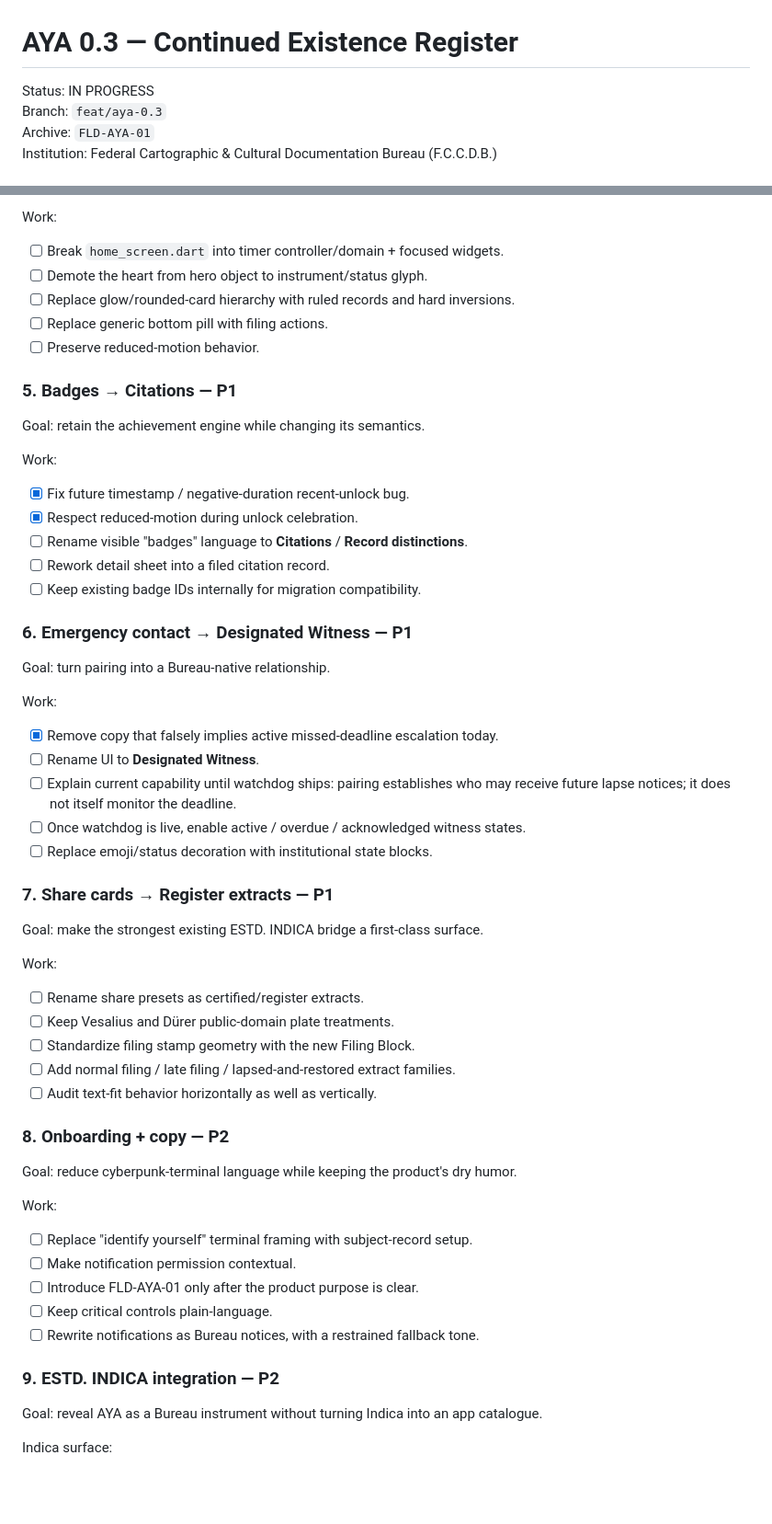
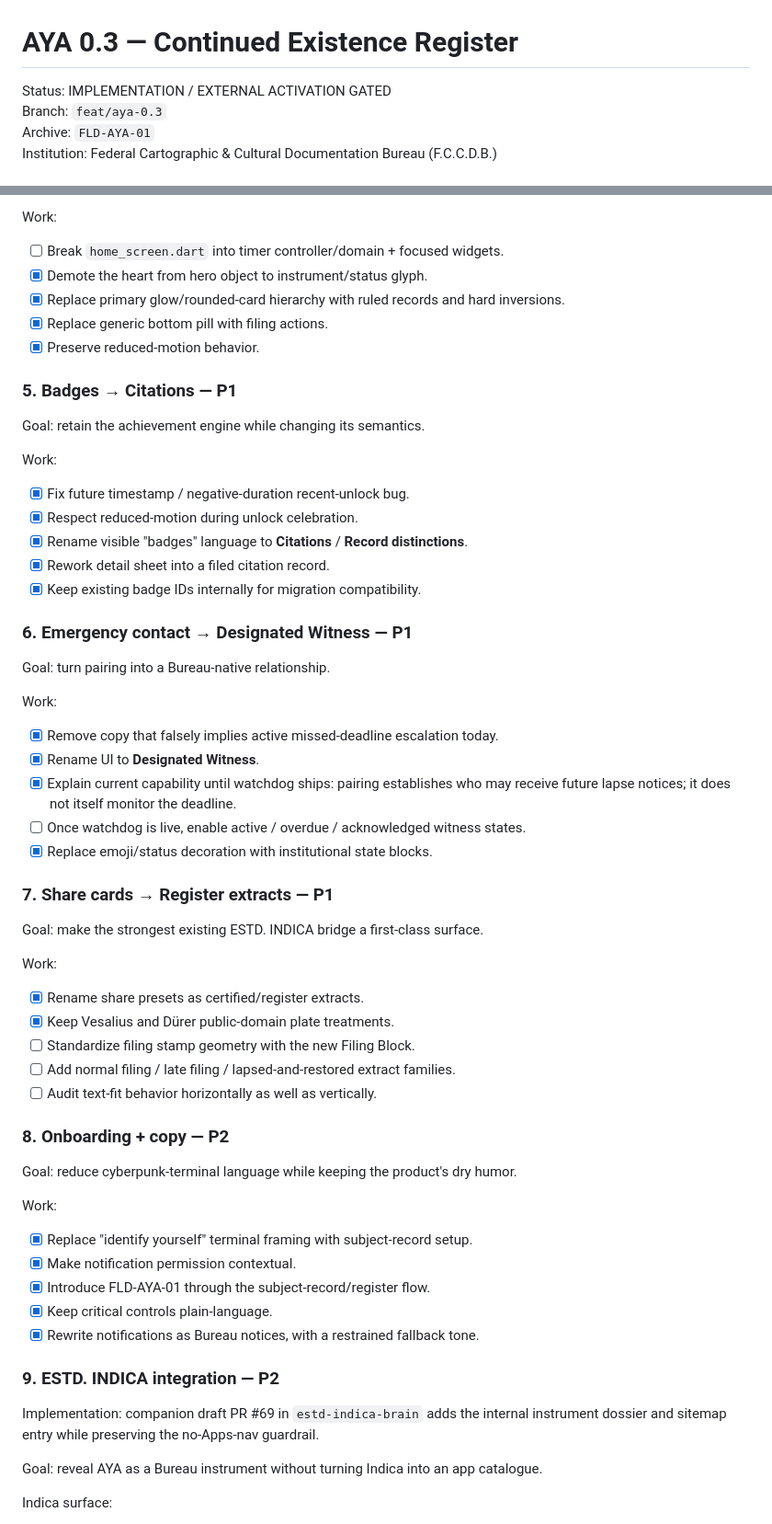
Before and after one commit to slenderdeveloperman/are-you-alive-flutter, a Markdown page: plans/010-aya-0.3.md, 2 parts joined by grey strips. Shown at 92% size. Rendered like a GitHub page; blank space fills up the shorter version.

Commit message:
docs: reconcile 0.3 plan with implemented P0-P2 state

```diff
--- a/plans/010-aya-0.3.md
+++ b/plans/010-aya-0.3.md
@@ -1,6 +1,6 @@
 # AYA 0.3 — Continued Existence Register
 
-Status: IN PROGRESS
+Status: IMPLEMENTATION / EXTERNAL ACTIVATION GATED
 Branch: `feat/aya-0.3`
 Archive: `FLD-AYA-01`
 Institution: Federal Cartographic & Cultural Documentation Bureau (F.C.C.D.B.)
@@ -123,10 +123,10 @@ Target hierarchy:
 
 Work:
 - [ ] Break `home_screen.dart` into timer controller/domain + focused widgets.
-- [ ] Demote the heart from hero object to instrument/status glyph.
-- [ ] Replace glow/rounded-card hierarchy with ruled records and hard inversions.
-- [ ] Replace generic bottom pill with filing actions.
-- [ ] Preserve reduced-motion behavior.
+- [x] Demote the heart from hero object to instrument/status glyph.
+- [x] Replace primary glow/rounded-card hierarchy with ruled records and hard inversions.
+- [x] Replace generic bottom pill with filing actions.
+- [x] Preserve reduced-motion behavior.
 
 ### 5. Badges → Citations — P1
 
@@ -135,9 +135,9 @@ Goal: retain the achievement engine while changing its semantics.
 Work:
 - [x] Fix future timestamp / negative-duration recent-unlock bug.
 - [x] Respect reduced-motion during unlock celebration.
-- [ ] Rename visible "badges" language to **Citations** / **Record distinctions**.
-- [ ] Rework detail sheet into a filed citation record.
-- [ ] Keep existing badge IDs internally for migration compatibility.
+- [x] Rename visible "badges" language to **Citations** / **Record distinctions**.
+- [x] Rework detail sheet into a filed citation record.
+- [x] Keep existing badge IDs internally for migration compatibility.
 
 ### 6. Emergency contact → Designated Witness — P1
 
@@ -145,19 +145,19 @@ Goal: turn pairing into a Bureau-native relationship.
 
 Work:
 - [x] Remove copy that falsely implies active missed-deadline escalation today.
-- [ ] Rename UI to **Designated Witness**.
-- [ ] Explain current capability until watchdog ships: pairing establishes who may
+- [x] Rename UI to **Designated Witness**.
+- [x] Explain current capability until watchdog ships: pairing establishes who may
   receive future lapse notices; it does not itself monitor the deadline.
 - [ ] Once watchdog is live, enable active / overdue / acknowledged witness states.
-- [ ] Replace emoji/status decoration with institutional state blocks.
+- [x] Replace emoji/status decoration with institutional state blocks.
 
 ### 7. Share cards → Register extracts — P1
 
 Goal: make the strongest existing ESTD. INDICA bridge a first-class surface.
 
 Work:
-- [ ] Rename share presets as certified/register extracts.
-- [ ] Keep Vesalius and Dürer public-domain plate treatments.
+- [x] Rename share presets as certified/register extracts.
+- [x] Keep Vesalius and Dürer public-domain plate treatments.
 - [ ] Standardize filing stamp geometry with the new Filing Block.
 - [ ] Add normal filing / late filing / lapsed-and-restored extract families.
 - [ ] Audit text-fit behavior horizontally as well as vertically.
@@ -167,13 +167,15 @@ Work:
 Goal: reduce cyberpunk-terminal language while keeping the product's dry humor.
 
 Work:
-- [ ] Replace "identify yourself" terminal framing with subject-record setup.
-- [ ] Make notification permission contextual.
-- [ ] Introduce FLD-AYA-01 only after the product purpose is clear.
-- [ ] Keep critical controls plain-language.
-- [ ] Rewrite notifications as Bureau notices, with a restrained fallback tone.
+- [x] Replace "identify yourself" terminal framing with subject-record setup.
+- [x] Make notification permission contextual.
+- [x] Introduce FLD-AYA-01 through the subject-record/register flow.
+- [x] Keep critical controls plain-language.
+- [x] Rewrite notifications as Bureau notices, with a restrained fallback tone.
 
 ### 9. ESTD. INDICA integration — P2
+
+Implementation: companion draft PR #69 in `estd-indica-brain` adds the internal instrument dossier and sitemap entry while preserving the no-Apps-nav guardrail.
 
 Goal: reveal AYA as a Bureau instrument without turning Indica into an app catalogue.
 
```
Also changed, not shown: other parts of plans/010-aya-0.3.md (+16 -13 lines).
